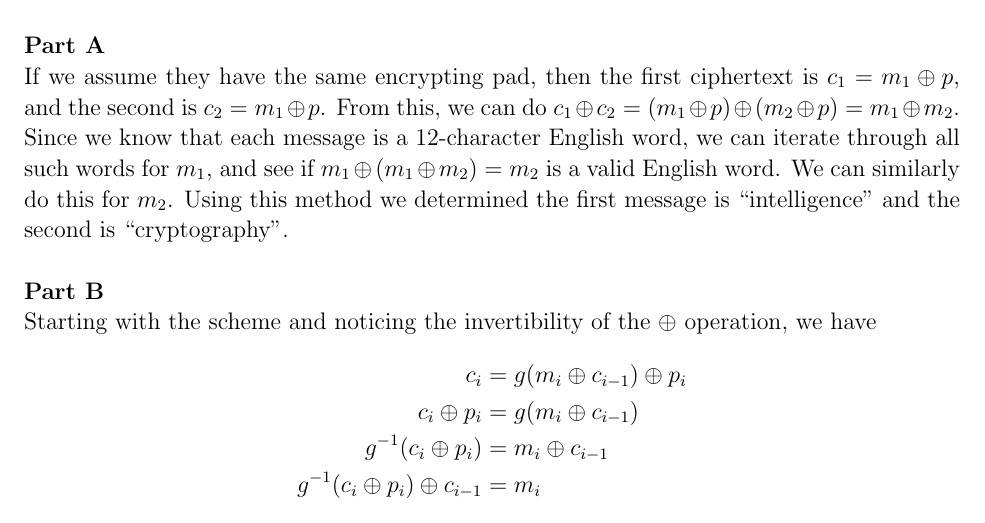
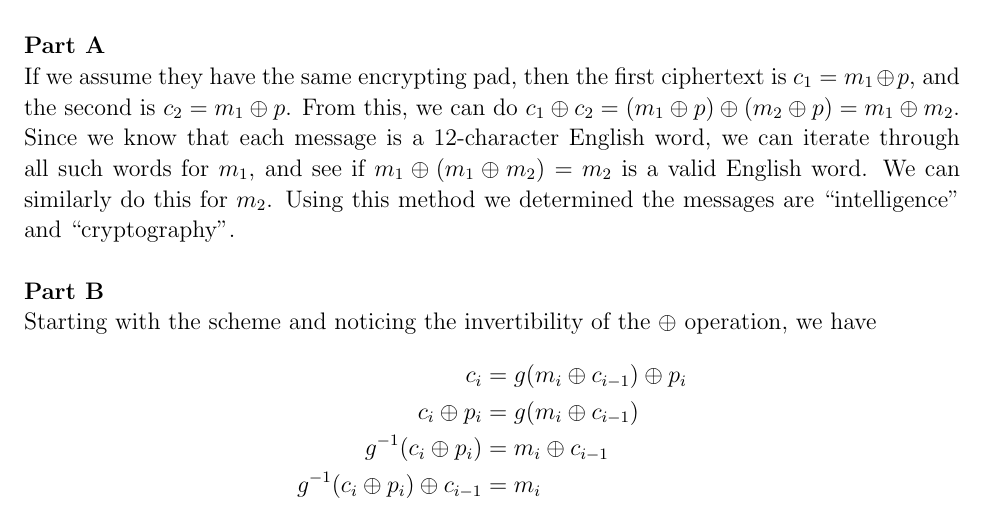
Before and after one commit to DanielPradoSanchez/857_PSET_1, a LaTeX document (latex/2.tex): part of page 1 of 2, cut so that both start at the same text. Compiled offline with pdfLaTeX.

Commit message:
removed ordering of messages

```diff
--- a/latex/2.tex
+++ b/latex/2.tex
@@ -20,7 +20,7 @@
     \solution \\
 
     \part
-      If we assume they have the same encrypting pad, then the first ciphertext is $c_1 = m_1 \oplus p$, and the second is $c_2 = m_1 \oplus p$. From this, we can do $c_1 \oplus c_2 = (m_1 \oplus p) \oplus (m_2 \oplus p) = m_1 \oplus m_2$. Since we know that each message is a 12-character English word, we can iterate through all such words for $m_1$, and see if $m_1 \oplus (m_1 \oplus m_2) = m_2$ is a valid English word. We can similarly do this for $m_2$. Using this method we determined the first message is ``intelligence'' and the second is ``cryptography''. \\
+      If we assume they have the same encrypting pad, then the first ciphertext is $c_1 = m_1 \oplus p$, and the second is $c_2 = m_1 \oplus p$. From this, we can do $c_1 \oplus c_2 = (m_1 \oplus p) \oplus (m_2 \oplus p) = m_1 \oplus m_2$. Since we know that each message is a 12-character English word, we can iterate through all such words for $m_1$, and see if $m_1 \oplus (m_1 \oplus m_2) = m_2$ is a valid English word. We can similarly do this for $m_2$. Using this method we determined the messages are ``intelligence'' and ``cryptography''. \\
 
     \part
       Starting with the scheme and noticing the invertibility of the $\oplus$ operation, we have
```
